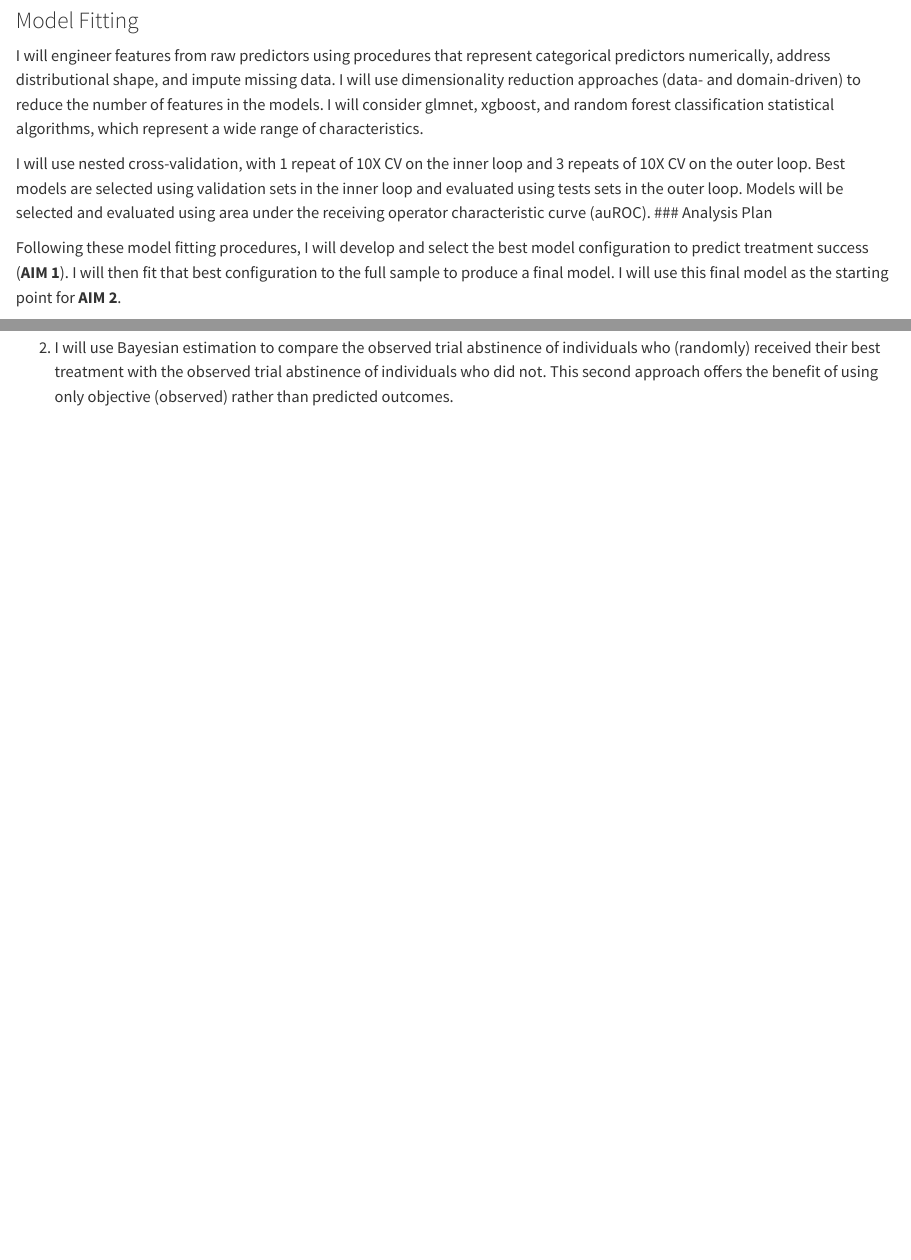
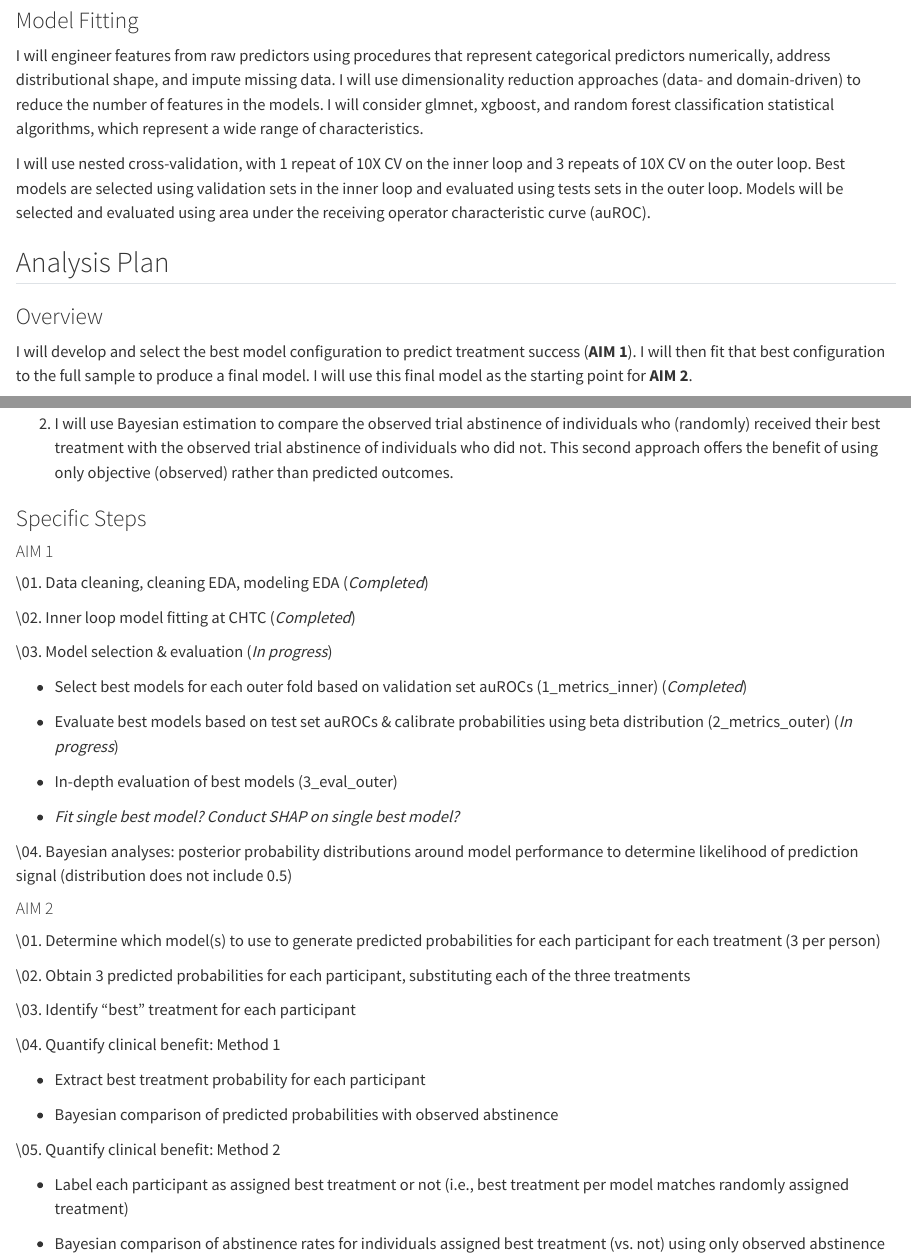
Before and after one commit to jjcurtin/docs_match, a Quarto document (study_match.qmd): the page in a window 1100 px wide, from 1500 px down, and a second part further down, joined at a grey line. Rendered offline with R 4.5, knitr and Pandoc in place of Quarto, with nearby package versions.

Commit message:
add specific analysis steps by aim

```diff
--- a/study_match.qmd
+++ b/study_match.qmd
@@ -33,9 +33,12 @@ The model outcome is treatment success (abstinent vs. smoking) based on particip
 I will engineer features from raw predictors using procedures that represent categorical predictors numerically, address distributional shape, and impute missing data. I will use dimensionality reduction approaches (data- and domain-driven) to reduce the number of features in the models. I will consider glmnet, xgboost, and random forest classification statistical algorithms, which represent a wide range of characteristics.
 
 I will use nested cross-validation, with 1 repeat of 10X CV on the inner loop and 3 repeats of 10X CV on the outer loop. Best models are selected using validation sets in the inner loop and evaluated using tests sets in the outer loop. Models will be selected and evaluated using area under the receiving operator characteristic curve (auROC).
-### Analysis Plan
 
-Following these model fitting procedures, I will develop and select the best model configuration to predict treatment success (**AIM 1**). I will then fit that best configuration to the full sample to produce a final model. I will use this final model as the starting point for **AIM 2**.
+## Analysis Plan
+
+### Overview
+
+I will develop and select the best model configuration to predict treatment success (**AIM 1**). I will then fit that best configuration to the full sample to produce a final model. I will use this final model as the starting point for **AIM 2**.
 
 I will obtain a prediction for the likelihood of treatment success for each smoker had they received nicotine patch, C-NRT, and varenicline (3 predicted scores per participant). For each smoker, they will be "assigned" to the treatment that gives them the highest predicted chance of quitting. Thus, for each participant, I will have a) the treatment the model would have selected, and b) the predicted likelihood of quitting using that "best" treatment.
 
@@ -45,4 +48,42 @@ I will then evaluate clinical benefit in two ways:
 
 2. I will use Bayesian estimation to compare the observed trial abstinence of individuals who (randomly) received their best treatment with the observed trial abstinence of individuals who did not. This second approach offers the benefit of using only objective (observed) rather than predicted outcomes.
 
-##
+### Specific Steps
+
+#### AIM 1
+
+\01. Data cleaning, cleaning EDA, modeling EDA (*Completed*)
+
+\02. Inner loop model fitting at CHTC (*Completed*)
+
+\03. Model selection & evaluation (*In progress*)
+
++ Select best models for each outer fold based on validation set auROCs (1_metrics_inner) (*Completed*)
+
++ Evaluate best models based on test set auROCs & calibrate probabilities using beta distribution (2_metrics_outer) (*In progress*)
+
++ In-depth evaluation of best models (3_eval_outer)
+
++ *Fit single best model? Conduct SHAP on single best model?*
+
+\04. Bayesian analyses: posterior probability distributions around model performance to determine likelihood of prediction signal (distribution does not include 0.5)
+
+#### AIM 2
+
+\01. Determine which model(s) to use to generate predicted probabilities for each participant for each treatment (3 per person)
+
+\02. Obtain 3 predicted probabilities for each participant, substituting each of the three treatments
+
+\03. Identify "best" treatment for each participant
+
+\04. Quantify clinical benefit: Method 1
+
++ Extract best treatment probability for each participant
+
++ Bayesian comparison of predicted probabilities with observed abstinence
+
+\05. Quantify clinical benefit: Method 2
+
++ Label each participant as assigned best treatment or not (i.e., best treatment per model matches randomly assigned treatment)
+
++ Bayesian comparison of abstinence rates for individuals assigned best treatment (vs. not) using only observed abstinence
```
